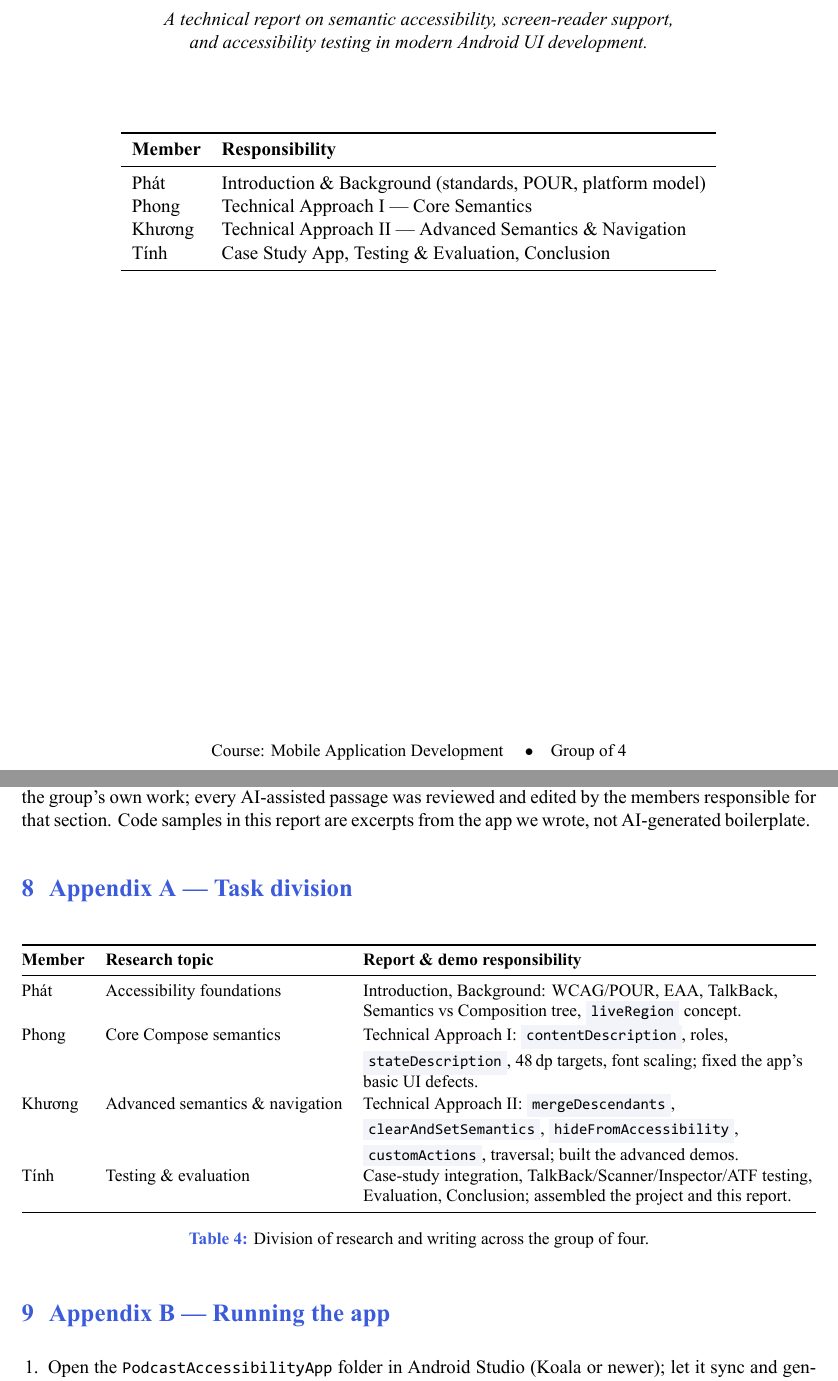
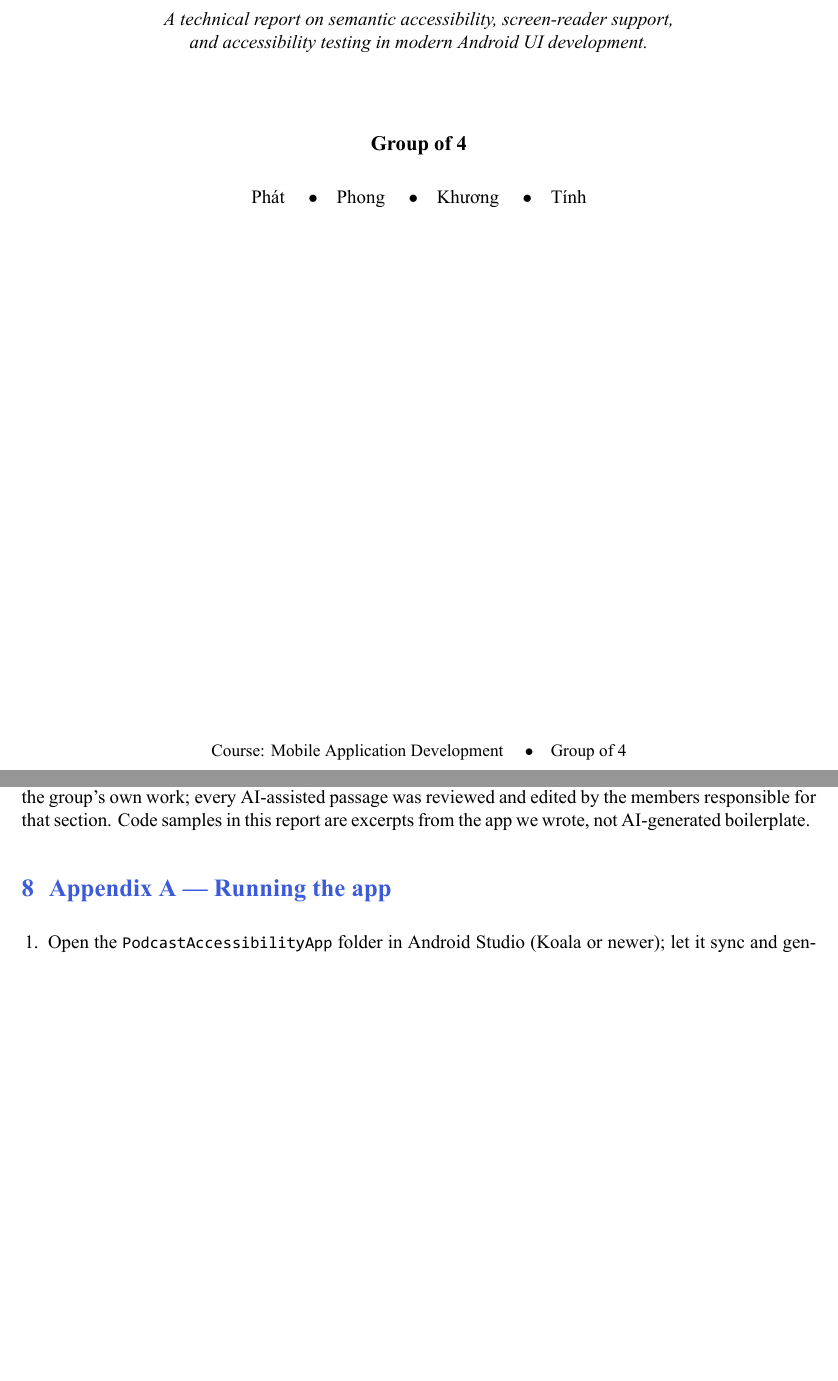
Before and after one commit to ThanDongVanHoc/PodcastAccessibilityApp, a LaTeX document (report/main.tex, which reads report/sections/00_title.tex, report/sections/03_casestudy.tex, report/sections/04_core_semantics.tex): two parts of pages 1 and 16 of 18 before the commit and two parts of pages 1 and 16 of 17 after it, joined at a grey line, cut so that both start at the same text, the shorter picture padded with empty space. The pictures show the PDF file report/main.pdf that the author committed with the source.

Commit message:
Remove per-member attribution; add quick-start README

```diff
--- a/report/sections/00_title.tex
+++ b/report/sections/00_title.tex
@@ -20,16 +20,9 @@
 {\itshape A technical report on semantic accessibility, screen-reader support,\\ and accessibility testing in modern Android UI development.\par}
 
 \vspace{1.4cm}
-\begin{tabular}{ll}
-\toprule
-\textbf{Member} & \textbf{Responsibility} \\
-\midrule
-Phát   & Introduction \& Background (standards, POUR, platform model) \\
-Phong  & Technical Approach I --- Core Semantics \\
-Khương & Technical Approach II --- Advanced Semantics \& Navigation \\
-Tính   & Case Study App, Testing \& Evaluation, Conclusion \\
-\bottomrule
-\end{tabular}
+{\large\bfseries Group of 4\par}
+\vspace{0.4cm}
+{\normalsize Phát \quad$\bullet$\quad Phong \quad$\bullet$\quad Khương \quad$\bullet$\quad Tính\par}
 
 \vfill
 {\small Course: Mobile Application Development \quad$\bullet$\quad Group of 4\par}
--- a/report/sections/03_casestudy.tex
+++ b/report/sections/03_casestudy.tex
@@ -1,6 +1,5 @@
 \section{The Case-Study App: \emph{Accessible Podcast}}
 \label{sec:casestudy}
-\member{Tính (integration)}
 
 \subsection{Overview}
 
--- a/report/sections/04_core_semantics.tex
+++ b/report/sections/04_core_semantics.tex
@@ -1,6 +1,5 @@
 \section{Technical Approach I --- Core Semantics}
 \label{sec:core}
-\member{Phong}
 
 This section covers the foundational modifiers that make an individual component accessible:
 labelling, roles, state descriptions, touch-target sizing, and scalable typography. These are the
--- a/report/sections/05_advanced_semantics.tex
+++ b/report/sections/05_advanced_semantics.tex
@@ -1,6 +1,5 @@
 \section{Technical Approach II --- Advanced Semantics \& Navigation}
 \label{sec:adv}
-\member{Khương}
 
 Core semantics make a single component correct. Advanced semantics make a \emph{screen} pleasant:
 they control how many focus stops there are, in what order they are read, and how deeply-nested
--- a/report/sections/08_appendix.tex
+++ b/report/sections/08_appendix.tex
@@ -1,24 +1,5 @@
-\section{Appendix A --- Task division}
-\addcontentsline{toc}{section}{Appendix A --- Task division}
-
-\begin{table}[h]
-\centering
-\small
-\begin{tabularx}{\textwidth}{@{}l l Y@{}}
-\toprule
-\textbf{Member} & \textbf{Research topic} & \textbf{Report \& demo responsibility} \\
-\midrule
-Phát   & Accessibility foundations & Introduction, Background: WCAG/POUR, EAA, TalkBack, Semantics vs Composition tree, \code{liveRegion} concept. \\
-Phong  & Core Compose semantics & Technical Approach I: \code{contentDescription}, roles, \code{stateDescription}, 48\,dp targets, font scaling; fixed the app's basic UI defects. \\
-Khương & Advanced semantics \& navigation & Technical Approach II: \code{mergeDescendants}, \code{clearAndSetSemantics}, \code{hideFromAccessibility}, \code{customActions}, traversal; built the advanced demos. \\
-Tính   & Testing \& evaluation & Case-study integration, TalkBack/Scanner/Inspector/ATF testing, Evaluation, Conclusion; assembled the project and this report. \\
-\bottomrule
-\end{tabularx}
-\caption{Division of research and writing across the group of four.}
-\end{table}
-
-\section{Appendix B --- Running the app}
-\addcontentsline{toc}{section}{Appendix B --- Running the app}
+\section{Appendix A --- Running the app}
+\addcontentsline{toc}{section}{Appendix A --- Running the app}
 
 \begin{enumerate}[leftmargin=1.4em]
   \item Open the \texttt{PodcastAccessibilityApp} folder in Android Studio (Koala or newer); let it
```
Also changed, not shown: report/main.tex (+0 -1 lines), report/sections/01_introduction.tex (+0 -1 lines), report/sections/02_background.tex (+0 -1 lines), report/sections/06_testing_evaluation.tex (+0 -1 lines), report/sections/07_conclusion.tex (+0 -1 lines), README.md, report/README.md, report/main.pdf, 5 other files.
